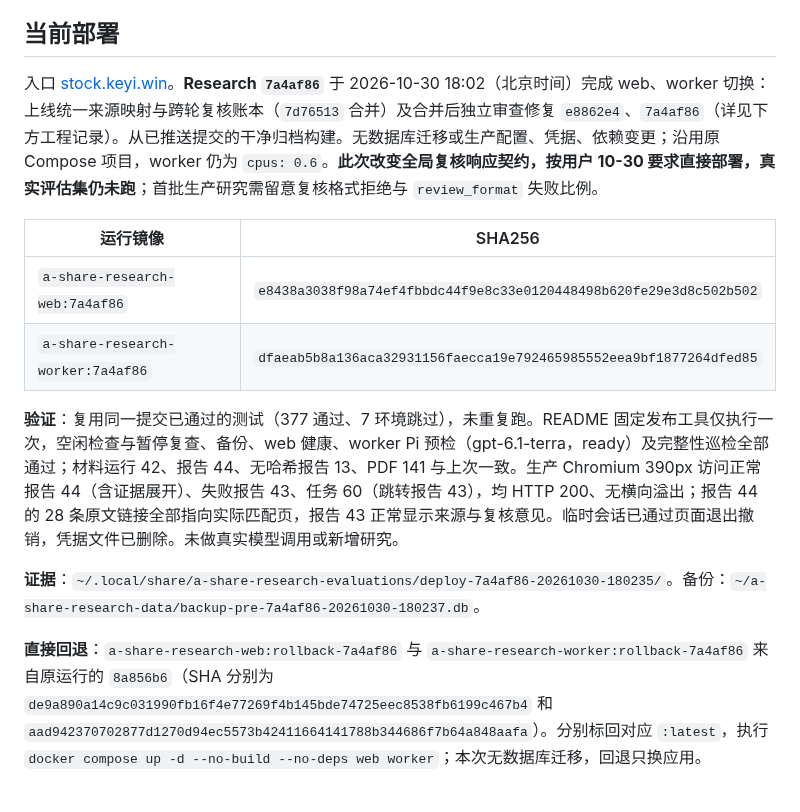
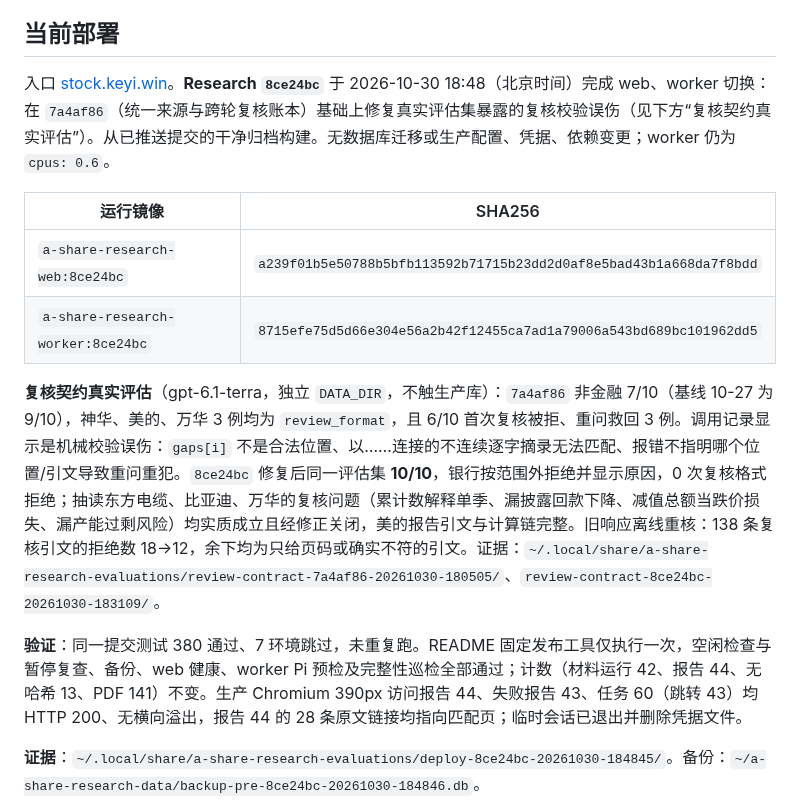
Before and after one commit to on195594/a-share-research, a Markdown page: docs/implementation-plan.md, the part around one of its changes. GitHub-like rendering.

Commit message:
docs: record real eval of review contract and deployment of 8ce24bc
Co-Authored-By: Claude Opus 5.5 <noreply@anthropic.com>

```diff
--- a/docs/implementation-plan.md
+++ b/docs/implementation-plan.md
@@ -114,16 +114,16 @@ Research 与 Skills 的生产 CLI → 研究 → 网页读取、临时公告及
 
 ## 当前部署
 
-入口 [stock.keyi.win](https://stock.keyi.win)。**Research `7a4af86`** 于 2026-10-30 18:02（北京时间）完成 web、worker 切换：上线统一来源映射与跨轮复核账本（`7d76513` 合并）及合并后独立审查修复 `e8862e4`、`7a4af86`（详见下方工程记录）。从已推送提交的干净归档构建。无数据库迁移或生产配置、凭据、依赖变更；沿用原 Compose 项目，worker 仍为 `cpus: 0.6`。**此次改变全局复核响应契约，按用户 10-30 要求直接部署，真实评估集仍未跑**；首批生产研究需留意复核格式拒绝与 `review_format` 失败比例。
+入口 [stock.keyi.win](https://stock.keyi.win)。**Research `8ce24bc`** 于 2026-10-30 18:48（北京时间）完成 web、worker 切换：在 `7a4af86`（统一来源与跨轮复核账本）基础上修复真实评估集暴露的复核校验误伤（见下方“复核契约真实评估”）。从已推送提交的干净归档构建。无数据库迁移或生产配置、凭据、依赖变更；worker 仍为 `cpus: 0.6`。
 
 | 运行镜像 | SHA256 |
 |---|---|
-| `a-share-research-web:7a4af86` | `e8438a3038f98a74ef4fbbdc44f9e8c33e0120448498b620fe29e3d8c502b502` |
-| `a-share-research-worker:7a4af86` | `dfaeab5b8a136aca32931156faecca19e792465985552eea9bf1877264dfed85` |
+| `a-share-research-web:8ce24bc` | `a239f01b5e50788b5bfb113592b71715b23dd2d0af8e5bad43b1a668da7f8bdd` |
+| `a-share-research-worker:8ce24bc` | `8715efe75d5d66e304e56a2b42f12455ca7ad1a79006a543bd689bc101962dd5` |
 
-**验证**：复用同一提交已通过的测试（377 通过、7 环境跳过），未重复跑。README 固定发布工具仅执行一次，空闲检查与暂停复查、备份、web 健康、worker Pi 预检（gpt-6.1-terra，ready）及完整性巡检全部通过；材料运行 42、报告 44、无哈希报告 13、PDF 141 与上次一致。生产 Chromium 390px 访问正常报告 44（含证据展开）、失败报告 43、任务 60（跳转报告 43），均 HTTP 200、无横向溢出；报告 44 的 28 条原文链接全部指向实际匹配页，报告 43 正常显示来源与复核意见。临时会话已通过页面退出撤销，凭据文件已删除。未做真实模型调用或新增研究。
+**复核契约真实评估**（gpt-6.1-terra，独立 `DATA_DIR`，不触生产库）：`7a4af86` 非金融 7/10（基线 10-27 为 9/10），神华、美的、万华 3 例均为 `review_format`，且 6/10 首次复核被拒、重问救回 3 例。调用记录显示是机械校验误伤：`gaps[i]` 不是合法位置、以……连接的不连续逐字摘录无法匹配、报错不指明哪个位置/引文导致重问重犯。`8ce24bc` 修复后同一评估集 **10/10**，银行按范围外拒绝并显示原因，0 次复核格式拒绝；抽读东方电缆、比亚迪、万华的复核问题（累计数解释单季、漏披露回款下降、减值总额当跌价损失、漏产能过剩风险）均实质成立且经修正关闭，美的报告引文与计算链完整。旧响应离线重核：138 条复核引文的拒绝数 18→12，余下均为只给页码或确实不符的引文。证据：`~/.local/share/a-share-research-evaluations/review-contract-7a4af86-20261030-180505/`、`review-contract-8ce24bc-20261030-183109/`。
 
-**证据**：`~/.local/share/a-share-research-evaluations/deploy-7a4af86-20261030-180235/`。备份：`~/a-share-research-data/backup-pre-7a4af86-20261030-180237.db`。
+**验证**：同一提交测试 380 通过、7 环境跳过，未重复跑。README 固定发布工具仅执行一次，空闲检查与暂停复查、备份、web 健康、worker Pi 预检及完整性巡检全部通过；计数（材料运行 42、报告 44、无哈希 13、PDF 141）不变。生产 Chromium 390px 访问报告 44、失败报告 43、任务 60（跳转 43）均 HTTP 200、无横向溢出，报告 44 的 28 条原文链接均指向匹配页；临时会话已退出并删除凭据文件。
 
-**直接回退**：`a-share-research-web:rollback-7a4af86` 与 `a-share-research-worker:rollback-7a4af86` 来自原运行的 `8a856b6`（SHA 分别为 `de9a890a14c9c031990fb16f4e77269f4b145bde74725eec8538fb6199c467b4` 和 `aad942370702877d1270d94ec5573b42411664141788b344686f7b64a848aafa`）。分别标回对应 `:latest`，执行 `docker compose up -d --no-build --no-deps web worker`；本次无数据库迁移，回退只换应用。
+**证据**：`~/.local/share/a-share-research-evaluations/deploy-8ce24bc-20261030-184845/`。备份：`~/a-share-research-data/backup-pre-8ce24bc-20261030-184846.db`。
 
```
Also changed, not shown: other parts of docs/implementation-plan.md (+3 -1 lines).
